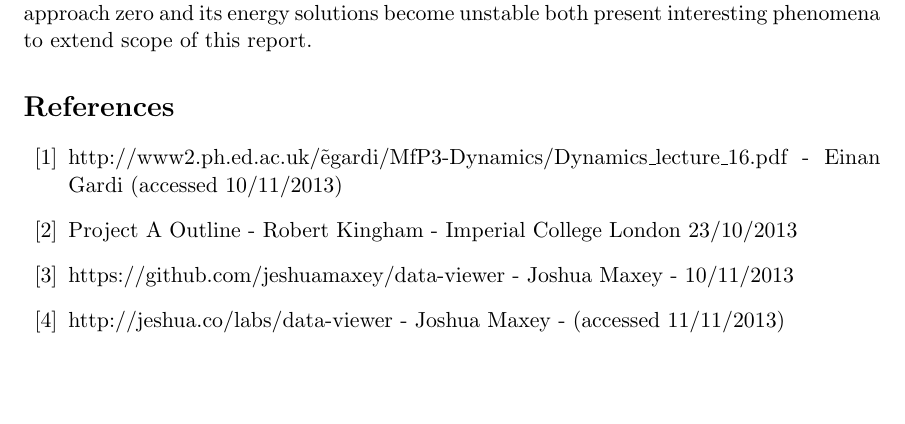
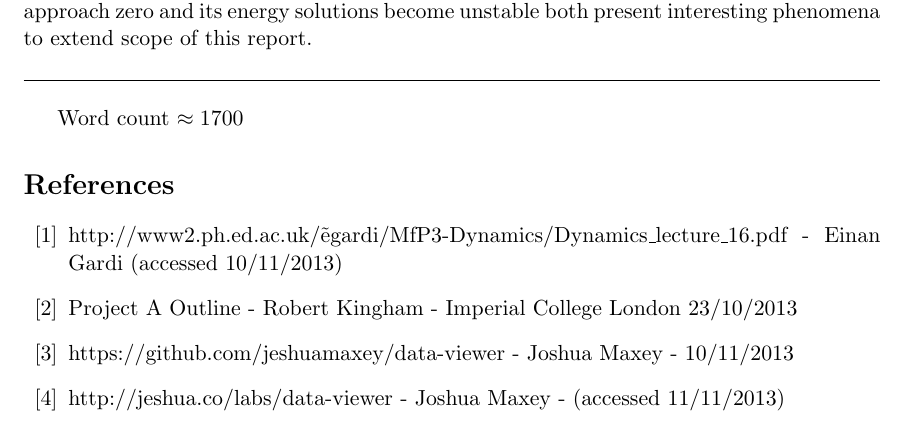
Before and after one commit to jeshuamaxey/comp-phys, a LaTeX document (project-a/report/project-a.tex): part of page 12 of 16, cut so that both start at the same text, the shorter picture padded with empty space. Compiled offline with pdfLaTeX.

Commit message:
all done - fuck any more proof reading

```diff
--- a/project-a/report/project-a.tex
+++ b/project-a/report/project-a.tex
@@ -382,6 +382,11 @@ The motion and energy dynamics of the double pendulum system were investigated n
 
 Throughput the course of this project certain further avenues of investigation were identified. The curves in figure \ref{fig:dp_e_vs_h} exhibited a curious tendency to an energy ratio of $\frac{1}{2}$ before becoming unstable and the leapfrog method in the time region where oscillations approach zero and its energy solutions become unstable both present interesting phenomena to extend scope of this report.
 
+\vspace{15pt}
+\hrule
+\vspace{15pt}
+Word count $\approx 1700$
+
 \begin{thebibliography}{10}
 \bibitem{dp energy formulae} http://www2.ph.ed.ac.uk/\~egardi/MfP3-Dynamics/Dynamics\_lecture\_16.pdf - Einan Gardi (accessed 10/11/2013)
 \bibitem{project outline} Project A Outline - Robert Kingham - Imperial College London 23/10/2013
```
Also changed, not shown: project-a/report/project-a.pdf, 3 other files.
